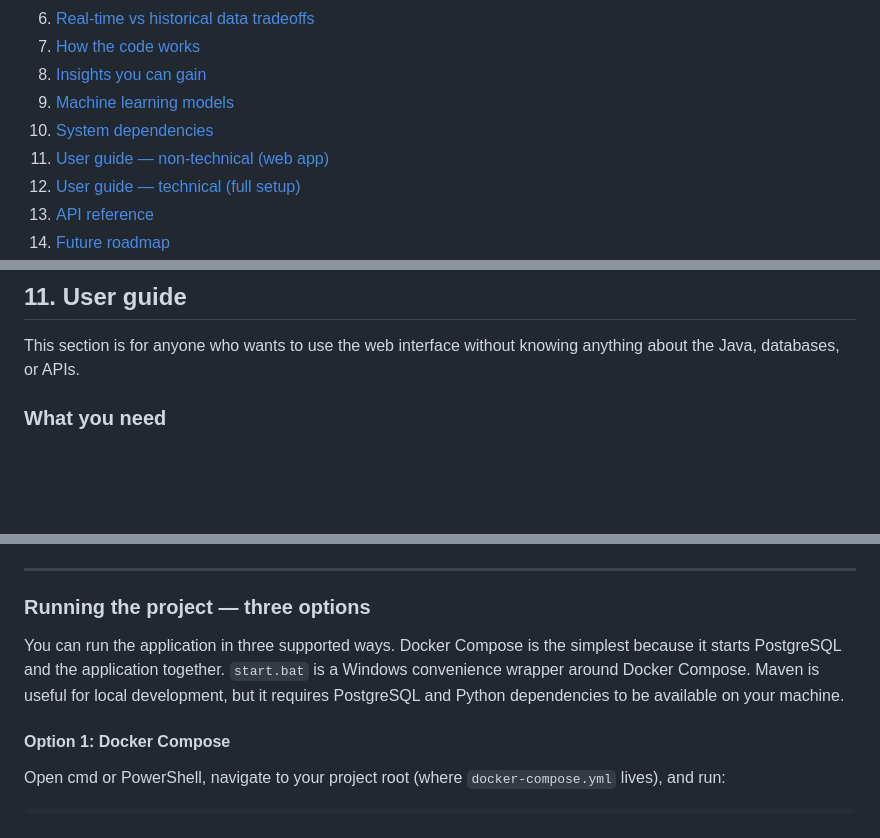
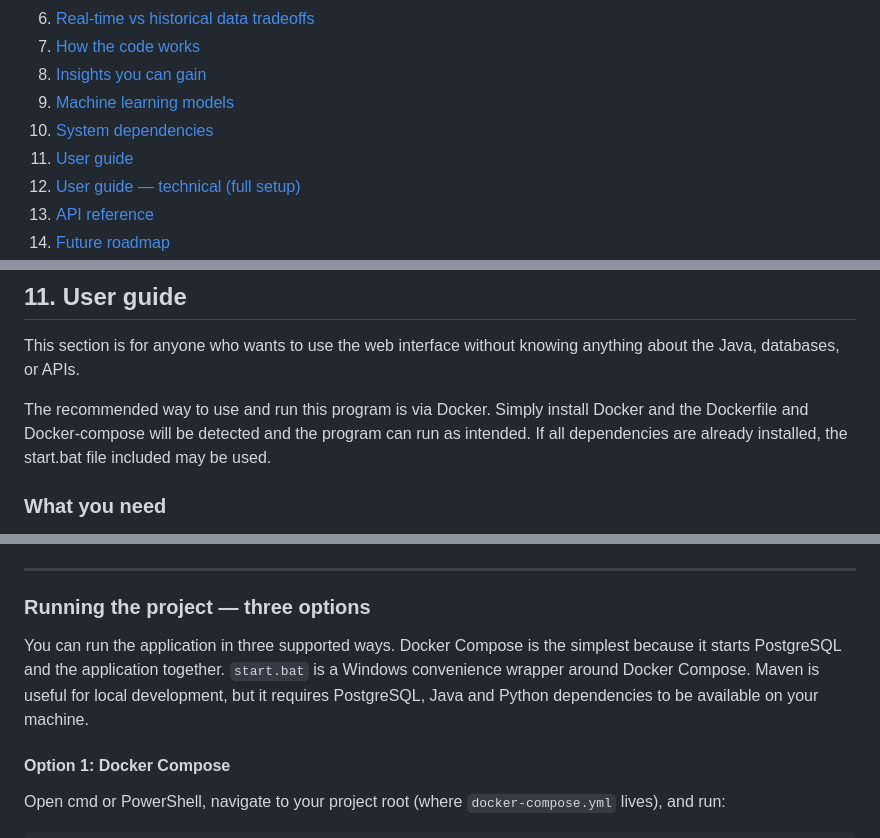
Before and after one commit to Rahul-Chakrabarti/currency-exchange, a Markdown page: README.md, 3 parts joined by grey strips. Rendered like a GitHub page; blank space fills up the shorter version.

```diff
--- a/README.md
+++ b/README.md
@@ -16,7 +21,7 @@
 8. [Insights you can gain](#8-insights-you-can-gain)
 9. [Machine learning models](#9-machine-learning-models)
 10. [System dependencies](#10-system-dependencies)
-11. [User guide — non-technical (web app)](#11-user-guide--non-technical-web-app)
+11. [User guide](#11-user-guide)
 12. [User guide — technical (full setup)](#12-user-guide--technical-full-setup)
 13. [API reference](#13-api-reference)
 14. [Future roadmap](#14-future-roadmap)
@@ -447,6 +452,9 @@ The application calls `https://open.er-api.com/v6/latest/{base}` automatically.
 
 This section is for anyone who wants to use the web interface without knowing anything about the Java, databases, or APIs.
 
+The recommended way to use and run this program is via Docker. Simply install Docker and the Dockerfile and Docker-compose will be detected and the program can run as intended.
+If all dependencies are already installed, the start.bat file included may be used.
+
 ### What you need
 
 Once this project is setup and running (read below for some help or view the usage steps above), you only need a web browser.
@@ -633,7 +641,7 @@ mkdir ml
 
 ### Running the project — three options
 
-You can run the application in three supported ways. Docker Compose is the simplest because it starts PostgreSQL and the application together. `start.bat` is a Windows convenience wrapper around Docker Compose. Maven is useful for local development, but it requires PostgreSQL and Python dependencies to be available on your machine.
+You can run the application in three supported ways. Docker Compose is the simplest because it starts PostgreSQL and the application together. `start.bat` is a Windows convenience wrapper around Docker Compose. Maven is useful for local development, but it requires PostgreSQL, Java and Python dependencies to be available on your machine.
 
 #### Option 1: Docker Compose
 
```
Also changed, not shown: other parts of README.md (+11 -5 lines).
